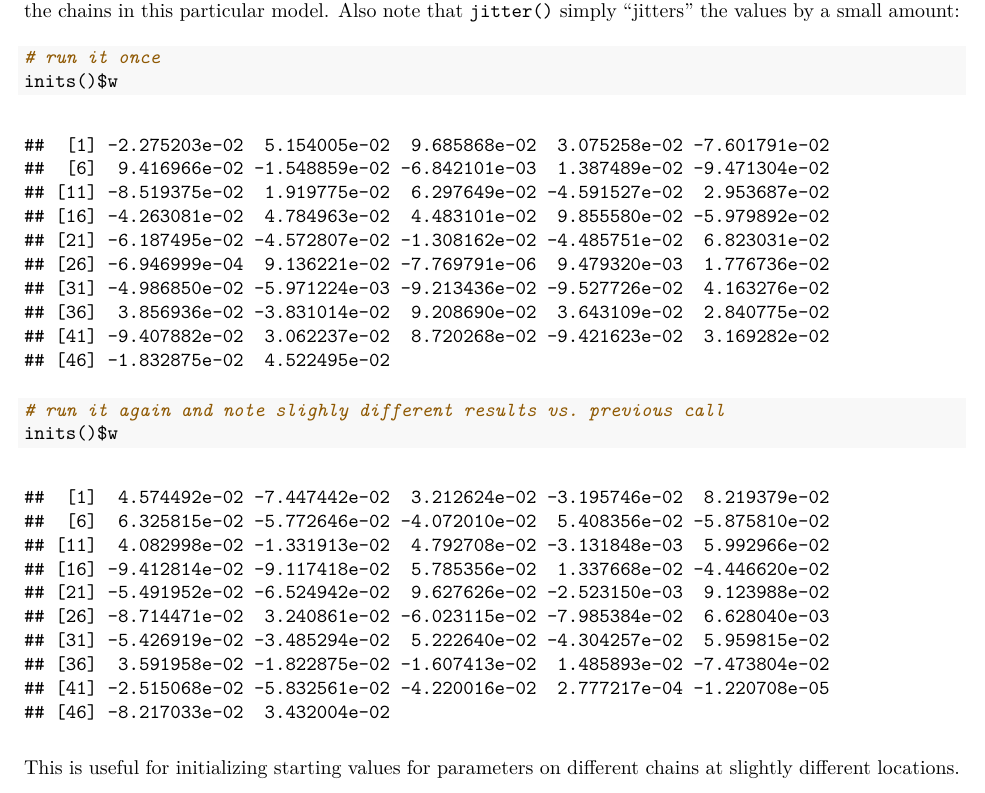
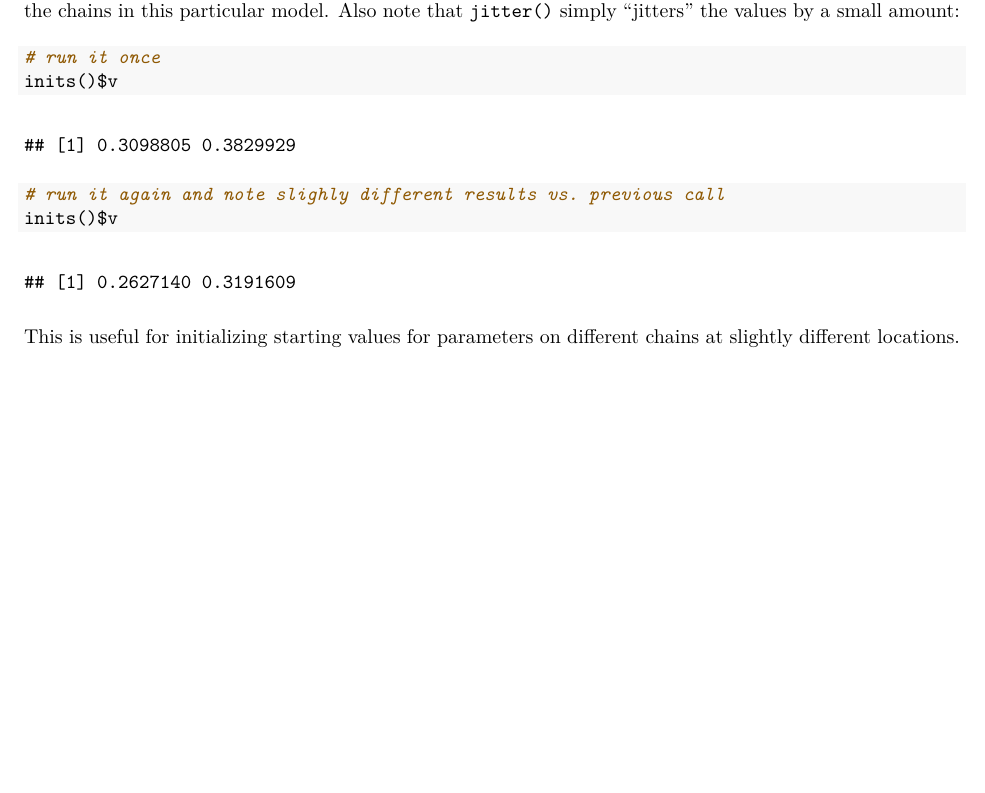
Before and after one commit to ChrisFishCahill/managing-irf-complexity, an R Markdown document (Rmd/running-BERTA-tutorial.Rmd): part of page 7 of 8 before the commit and part of page 7 of 7 after it, cut so that both start at the same text, the shorter picture padded with empty space. The pictures show the output file Rmd/running-BERTA-tutorial.pdf that the author committed with the source.

Commit message:
bump inits()$v

````diff
--- a/Rmd/running-BERTA-tutorial.Rmd
+++ b/Rmd/running-BERTA-tutorial.Rmd
@@ -217,10 +217,10 @@ Technically, one doesn't need this `inits()` function to run the model because r
 
 ```{r}
 # run it once
-inits()$w
+inits()$v
 
 # run it again and note slighly different results vs. previous call
-inits()$w
+inits()$v
 ```
 
 This is useful for initializing starting values for parameters on different chains at slightly different locations.
````
Also changed, not shown: Rmd/running-BERTA-tutorial.pdf.
